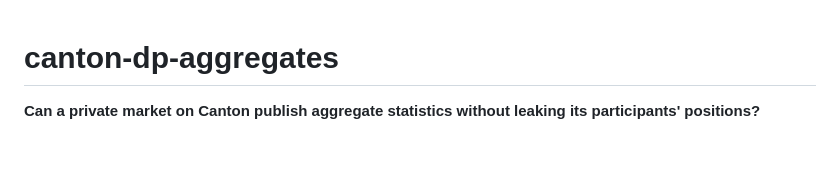
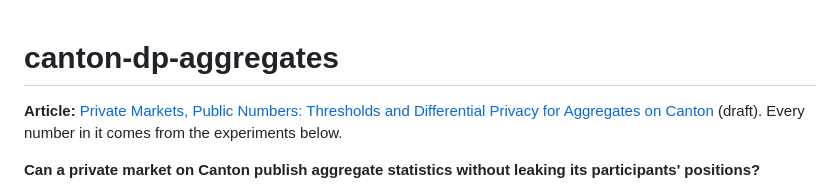
Before and after one commit to DeniKram/canton-dp-aggregates, a Markdown page: README.md, the part around the change. Rendered like a GitHub page; blank space fills up the shorter version.

```diff
--- a/README.md
+++ b/README.md
@@ -1,4 +1,6 @@
 # canton-dp-aggregates
+
+**Article:** [Private Markets, Public Numbers: Thresholds and Differential Privacy for Aggregates on Canton](article/article.md) (draft). Every number in it comes from the experiments below.
 
 **Can a private market on Canton publish aggregate statistics without leaking its participants' positions?**
 
```
Also changed, not shown: article/article.md (added, +246 -0 lines), article/figures/fig1_frontier.png (added), article/figures/fig2_market_size.png (added), article/figures/fig3_cap_table.png (added), article/figures/fig4_horizon.png (added), article/figures/fig5_daml_design.png (added), 2 other files.
